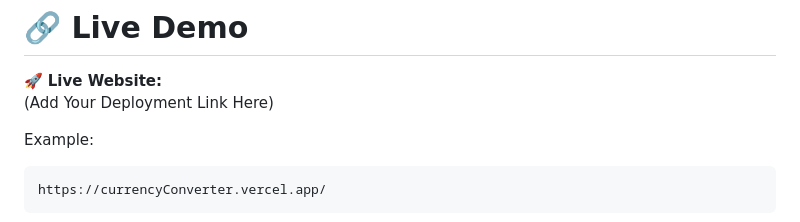
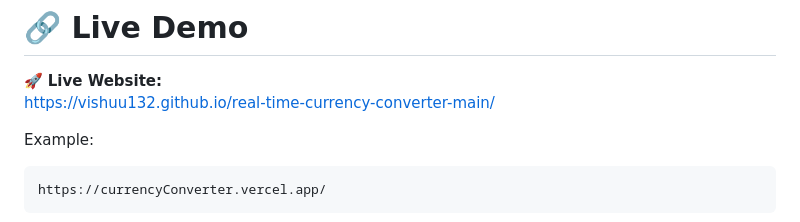
Before and after one commit to vishuu132/real-time-currency-converter-main, a Markdown page: README.md, the part around the change. Rendered like a GitHub page.

````diff
--- a/README.md
+++ b/README.md
@@ -77,7 +77,7 @@ CurrencyCraft/
 # 🔗 Live Demo
 
 🚀 **Live Website:**
-(Add Your Deployment Link Here)
+https://vishuu132.github.io/real-time-currency-converter-main/
 
 Example:
 ```bash
````
